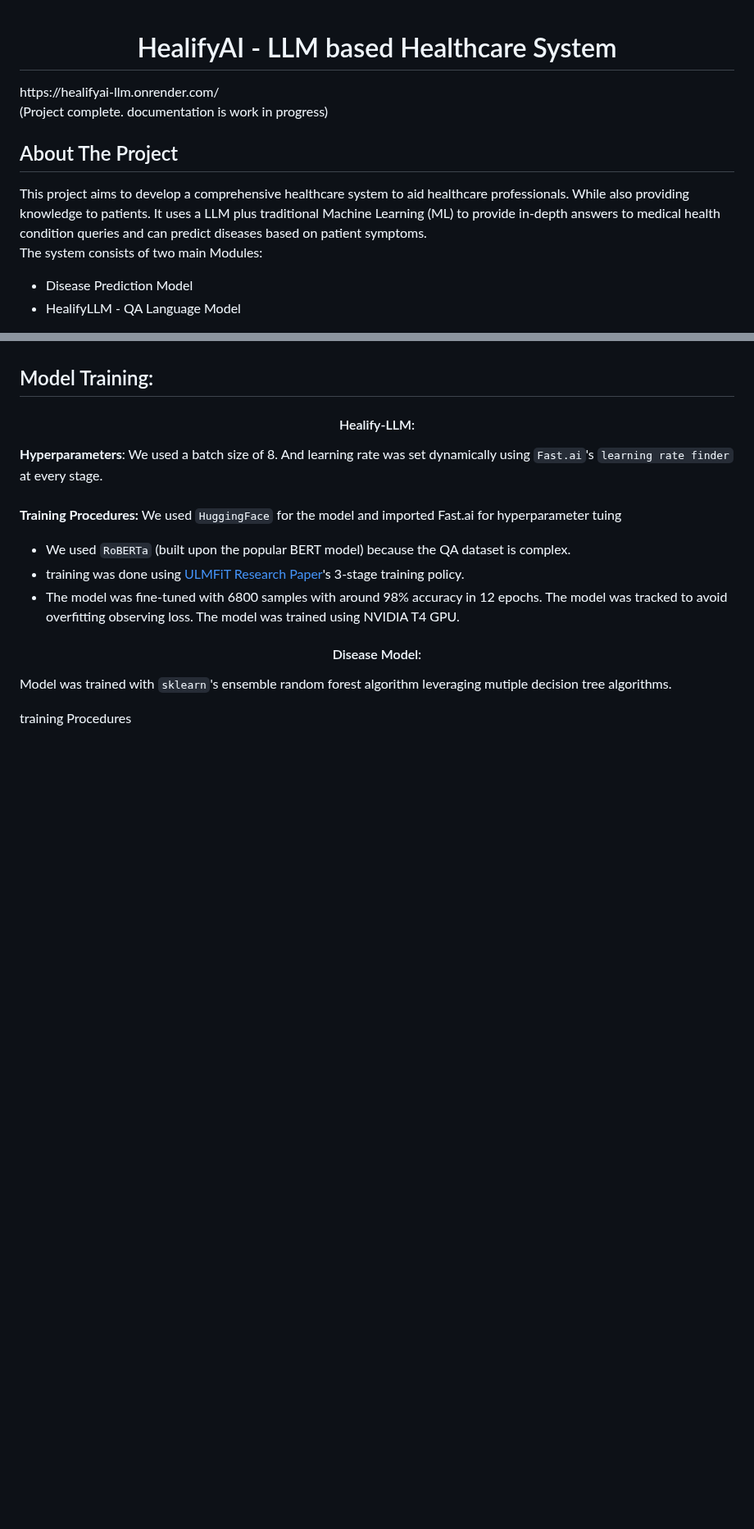
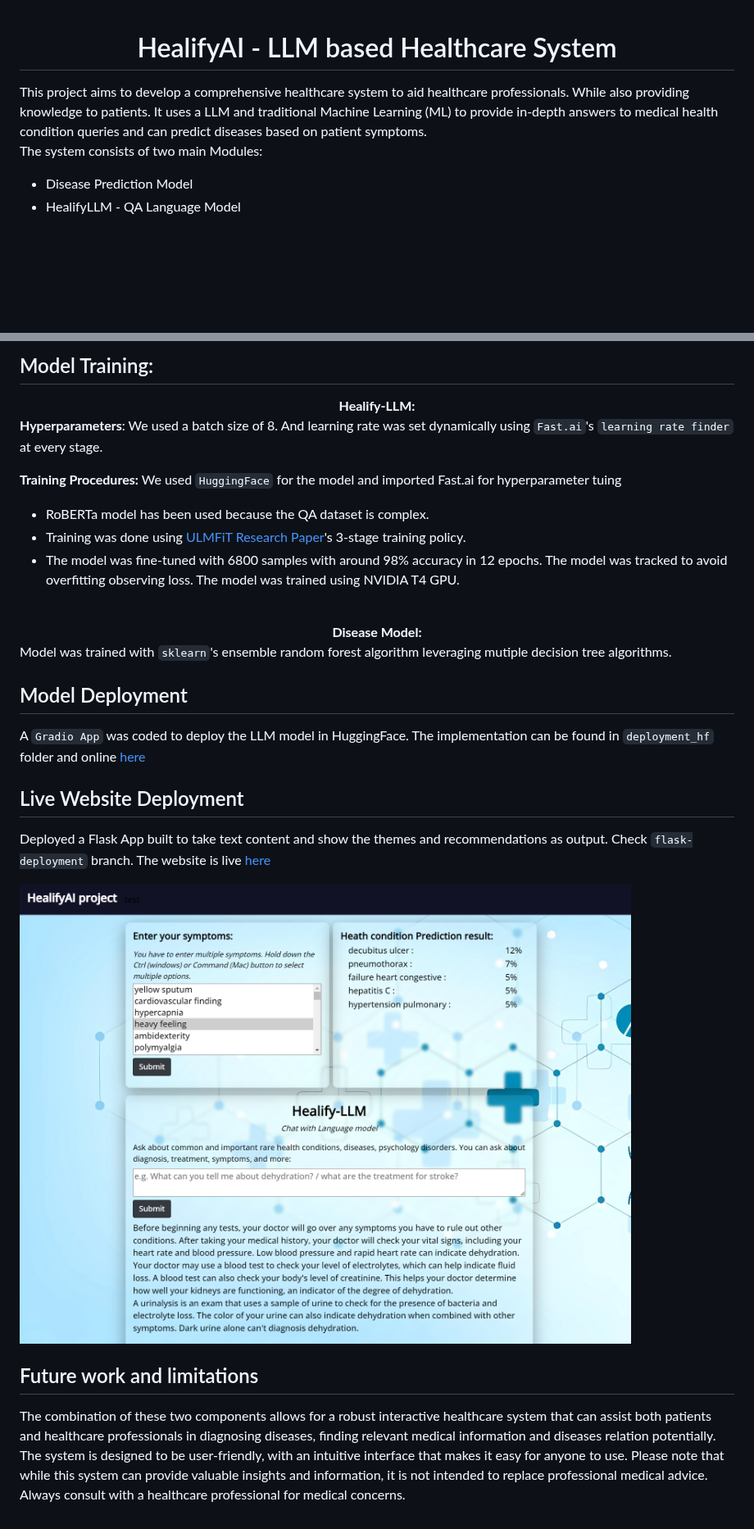
Before and after one commit to tanvir-ishraq/HealifyAI--LLM-based-Healthcare-System, a Markdown page: README.md, 2 parts joined by grey strips. Shown at 82% size. Rendered like a GitHub page; blank space fills up the shorter version.

```diff
--- a/README.md
+++ b/README.md
@@ -2,10 +2,6 @@
 <h1 align="center">HealifyAI - LLM based Healthcare System</h1>
-</div>
-https://healifyai-llm.onrender.com/ <br>
-(Project complete. documentation is work in progress)
 
-## About The Project
-This project aims to develop a comprehensive healthcare system to aid healthcare professionals. While also providing knowledge to patients. It uses a LLM plus traditional Machine Learning (ML) to provide in-depth answers to medical health condition queries and can predict diseases based on patient symptoms.<br>
+This project aims to develop a comprehensive healthcare system to aid healthcare professionals. While also providing knowledge to patients. It uses a LLM and traditional Machine Learning (ML) to provide in-depth answers to medical health condition queries and can predict diseases based on patient symptoms.<br>
 The system consists of two main Modules:
 * Disease Prediction Model
 * HealifyLLM - QA Language Model
@@ -28,27 +26,34 @@ The Bio_ClinicalBERT model was trained on a kaggle dataset from
 The massive NLP data were scraped with scraper/nlp_dataset_scraper.py and stored in scraper/quote-nlp-dataset-scraped.csv. I employed an effecient tracking management system for scrap of massive NLP data to prevent data loss.  -->
 
 
+## Model Training:
+<div align="center">  <strong> Healify-LLM: </strong> </div>
 
+__Hyperparameters__: We used a batch size of 8. And learning rate was set dynamically using `Fast.ai`'s `learning rate finder` at every stage. <br>
 
-## Model Training:
-<h4 align="center">Healify-LLM:</h4>
+__Training Procedures:__ We used `HuggingFace` for the model and imported Fast.ai for hyperparameter tuing
+* RoBERTa model has been used because the QA dataset is complex.
+* Training was done using [ULMFiT Research Paper](https://arxiv.org/abs/1801.06146)'s 3-stage training policy.
+* The model was fine-tuned with 6800 samples with around 98% accuracy in 12 epochs. The model was tracked to avoid overfitting observing loss. The model was trained using NVIDIA T4 GPU.  <br> <br>
 
-__Hyperparameters__: We used a batch size of 8. And learning rate was set dynamically using `Fast.ai`'s `learning rate finder` at every stage. <br> <br>
-__Training Procedures:__
-We used `HuggingFace` for the model and imported Fast.ai for hyperparameter tuing
-* We used `RoBERTa` (built upon the popular BERT model) because the QA dataset is complex.
-* training was done using [ULMFiT Research Paper](https://arxiv.org/abs/1801.06146)'s 3-stage training policy.
-* The model was fine-tuned with 6800 samples with around 98% accuracy in 12 epochs. The model was tracked to avoid overfitting observing loss. The model was trained using NVIDIA T4 GPU.
-
-<h4 align="center">Disease Model:</h4>
+<div align="center">  <strong> Disease Model: </strong> </div>
 
 Model was trained with `sklearn`'s ensemble random forest algorithm leveraging mutiple decision tree algorithms. <br>
 
 
+## Model Deployment
+A `Gradio App` was coded to deploy the LLM model in HuggingFace. The implementation can be found in `deployment_hf` folder and online [here](https://huggingface.co/spaces/tanvir-ishraq/healifyLLM-classifier)
 
 
-training Procedures
+## Live Website Deployment
+Deployed a Flask App built to take text content and show the themes and recommendations as output. Check `flask-deployment` branch. The website is live [here](https://textthema-multi-classifier.onrender.com/)
 
+<img src = "github_img/server_delpoy.png" width="1130" >
+
+
+## Future work and limitations
+The combination of these two components allows for a robust interactive healthcare system that can assist both patients and healthcare professionals in diagnosing diseases, finding relevant medical information and diseases relation potentially. The system is designed to be user-friendly, with an intuitive interface that makes it easy for anyone to use.
+Please note that while this system can provide valuable insights and information, it is not intended to replace professional medical advice. Always consult with a healthcare professional for medical concerns.
 
 <!--
 Disease Prediction Model: This component uses traditional ML algorithm to predict potential diseases based on the symptoms input by the user. Covering a total of 135 categories of common and as well as rare yet important health conditions, diseases, psychology disorders such as diabetes, dehydration, depression, bipolar disorder, HIV, breast cancer, stroke, pneumonia, flu, asthma, obesity and so on. The model is trained on a large dataset of hundreds to thousands of patient records (denoted by frequency in dataset) to ensure reliable predictions based on NY Hospital based [Disease-Symptom Knowledge Database](https://people.dbmi.columbia.edu/~friedma/Projects/DiseaseSymptomKB/).
@@ -57,7 +62,4 @@ Disease Prediction Model: This component uses traditional ML algorithm to predic
 
 QA Language Model: This component uses a Language Model (LLM) to answer medical queries from users. The LLM is trained on my from-scratch scraped then enhanced corpus dataset of medical queries & professional solutions, enabling it to provide detailed and accurate answers to a wide range of medical questions. Sample addition was done to enhance the dataset for user experience. Covering urgent topics of diagnosis, treatment, prevention, causes, risks, complications, details of symptoms, disease description.
 
-The combination of these two components allows for a robust interactive healthcare system that can assist both patients and healthcare professionals in diagnosing diseases, finding relevant medical information and diseases relation potentially. The system is designed to be user-friendly, with an intuitive interface that makes it easy for anyone to use.
-
-## Future work and limitations
-Please note that while this system can provide valuable insights and information, it is not intended to replace professional medical advice. Always consult with a healthcare professional for medical concerns.-->
+The combination of these two components allows for a robust interactive healthcare system that can assist both patients and healthcare professionals in diagnosing diseases, finding relevant medical information and diseases relation potentially. The system is designed to be user-friendly, with an intuitive interface that makes it easy for anyone to use. -->
```
Also changed, not shown: other parts of README.md (+7 -5 lines).
